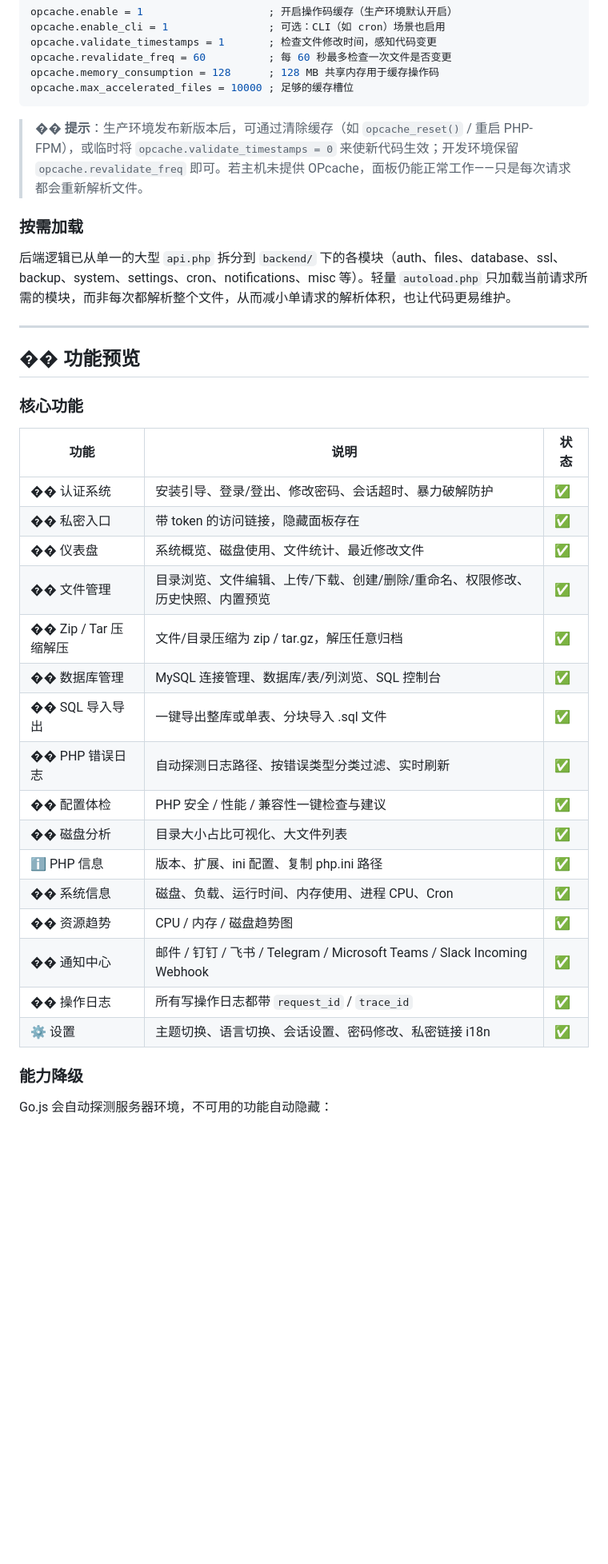
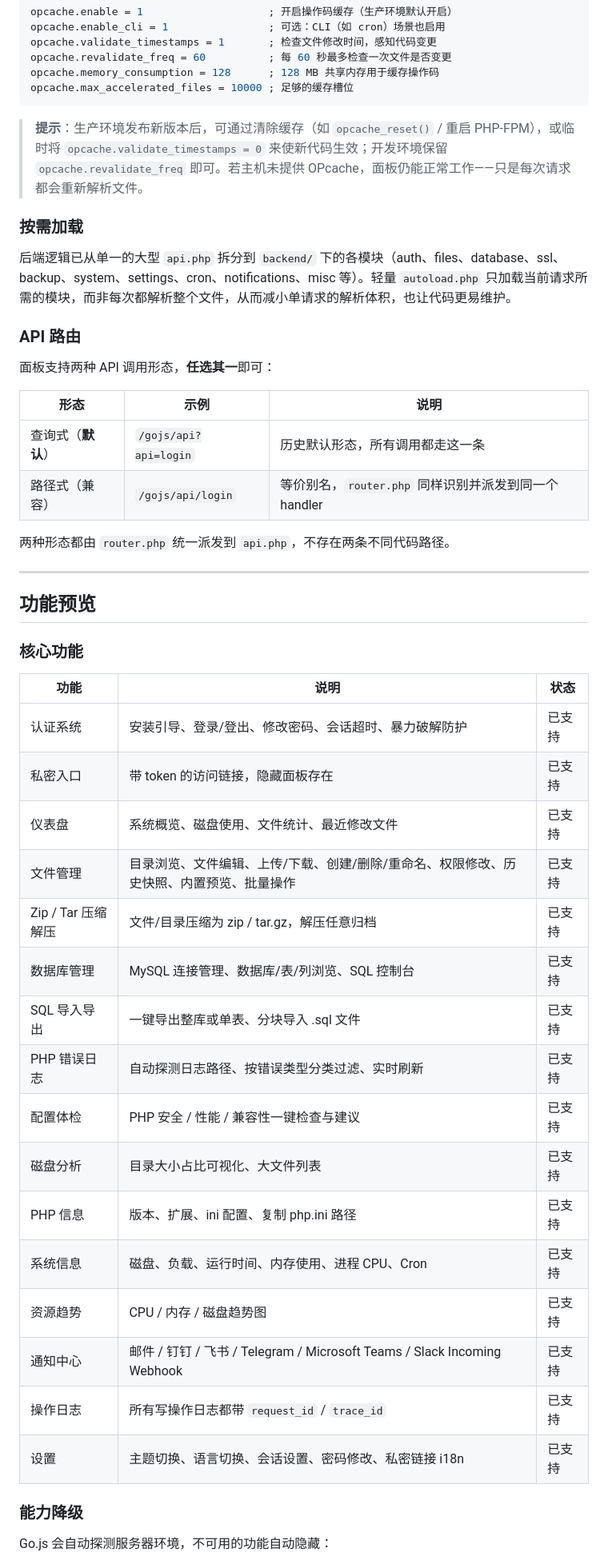
Before and after one commit to YQteam-dyq/Go.js-Lite, a Markdown page: README.zh-CN.md, the part around one of its changes. Shown at 80% size. GitHub-like rendering; blank space fills up the shorter version.

Commit message:
docs: fix API route description (query form is default, path form is alias); rewrite zh-CN README without emoji corruption

````diff
--- a/README.zh-CN.md
+++ b/README.zh-CN.md
@@ -149,36 +149,47 @@ opcache.memory_consumption = 128      ; 128 MB 共享内存用于缓存操作码
 opcache.max_accelerated_files = 10000 ; 足够的缓存槽位
 ```
 
-> �� **提示**：生产环境发布新版本后，可通过清除缓存（如 `opcache_reset()` / 重启 PHP-FPM），或临时将 `opcache.validate_timestamps = 0` 来使新代码生效；开发环境保留 `opcache.revalidate_freq` 即可。若主机未提供 OPcache，面板仍能正常工作——只是每次请求都会重新解析文件。
+> **提示**：生产环境发布新版本后，可通过清除缓存（如 `opcache_reset()` / 重启 PHP-FPM），或临时将 `opcache.validate_timestamps = 0` 来使新代码生效；开发环境保留 `opcache.revalidate_freq` 即可。若主机未提供 OPcache，面板仍能正常工作——只是每次请求都会重新解析文件。
 
 ### 按需加载
 
 后端逻辑已从单一的大型 `api.php` 拆分到 `backend/` 下的各模块（auth、files、database、ssl、backup、system、settings、cron、notifications、misc 等）。轻量 `autoload.php` 只加载当前请求所需的模块，而非每次都解析整个文件，从而减小单请求的解析体积，也让代码更易维护。
 
+### API 路由
+
+面板支持两种 API 调用形态，**任选其一**即可：
+
+| 形态 | 示例 | 说明 |
+|------|------|------|
+| 查询式（**默认**） | `/gojs/api?api=login` | 历史默认形态，所有调用都走这一条 |
+| 路径式（兼容） | `/gojs/api/login` | 等价别名，`router.php` 同样识别并派发到同一个 handler |
+
+两种形态都由 `router.php` 统一派发到 `api.php`，不存在两条不同代码路径。
+
 ---
 
-## �� 功能预览
+## 功能预览
 
 ### 核心功能
 
 | 功能 | 说明 | 状态 |
 |------|------|------|
-| �� 认证系统 | 安装引导、登录/登出、修改密码、会话超时、暴力破解防护 | ✅ |
-| �� 私密入口 | 带 token 的访问链接，隐藏面板存在 | ✅ |
-| �� 仪表盘 | 系统概览、磁盘使用、文件统计、最近修改文件 | ✅ |
-| �� 文件管理 | 目录浏览、文件编辑、上传/下载、创建/删除/重命名、权限修改、历史快照、内置预览 | ✅ |
-| ��️ Zip / Tar 压缩解压 | 文件/目录压缩为 zip / tar.gz，解压任意归档 | ✅ |
-| ��️ 数据库管理 | MySQL 连接管理、数据库/表/列浏览、SQL 控制台 | ✅ |
-| �� SQL 导入导出 | 一键导出整库或单表、分块导入 .sql 文件 | ✅ |
-| �� PHP 错误日志 | 自动探测日志路径、按错误类型分类过滤、实时刷新 | ✅ |
-| �� 配置体检 | PHP 安全 / 性能 / 兼容性一键检查与建议 | ✅ |
-| �� 磁盘分析 | 目录大小占比可视化、大文件列表 | ✅ |
-| ℹ️ PHP 信息 | 版本、扩展、ini 配置、复制 php.ini 路径 | ✅ |
-| �� 系统信息 | 磁盘、负载、运行时间、内存使用、进程 CPU、Cron | ✅ |
-| �� 资源趋势 | CPU / 内存 / 磁盘趋势图 | ✅ |
-| �� 通知中心 | 邮件 / 钉钉 / 飞书 / Telegram / Microsoft Teams / Slack Incoming Webhook | ✅ |
-| �� 操作日志 | 所有写操作日志都带 `request_id` / `trace_id` | ✅ |
-| ⚙️ 设置 | 主题切换、语言切换、会话设置、密码修改、私密链接 i18n | ✅ |
+| 认证系统 | 安装引导、登录/登出、修改密码、会话超时、暴力破解防护 | 已支持 |
+| 私密入口 | 带 token 的访问链接，隐藏面板存在 | 已支持 |
+| 仪表盘 | 系统概览、磁盘使用、文件统计、最近修改文件 | 已支持 |
+| 文件管理 | 目录浏览、文件编辑、上传/下载、创建/删除/重命名、权限修改、历史快照、内置预览、批量操作 | 已支持 |
+| Zip / Tar 压缩解压 | 文件/目录压缩为 zip / tar.gz，解压任意归档 | 已支持 |
+| 数据库管理 | MySQL 连接管理、数据库/表/列浏览、SQL 控制台 | 已支持 |
+| SQL 导入导出 | 一键导出整库或单表、分块导入 .sql 文件 | 已支持 |
+| PHP 错误日志 | 自动探测日志路径、按错误类型分类过滤、实时刷新 | 已支持 |
+| 配置体检 | PHP 安全 / 性能 / 兼容性一键检查与建议 | 已支持 |
+| 磁盘分析 | 目录大小占比可视化、大文件列表 | 已支持 |
+| PHP 信息 | 版本、扩展、ini 配置、复制 php.ini 路径 | 已支持 |
+| 系统信息 | 磁盘、负载、运行时间、内存使用、进程 CPU、Cron | 已支持 |
+| 资源趋势 | CPU / 内存 / 磁盘趋势图 | 已支持 |
+| 通知中心 | 邮件 / 钉钉 / 飞书 / Telegram / Microsoft Teams / Slack Incoming Webhook | 已支持 |
+| 操作日志 | 所有写操作日志都带 `request_id` / `trace_id` | 已支持 |
+| 设置 | 主题切换、语言切换、会话设置、密码修改、私密链接 i18n | 已支持 |
 
 ### 能力降级
 
````
Also changed, not shown: other parts of README.zh-CN.md (+63 -40 lines), CHANGELOG.md (+1 -1 lines), README.md (+12 -1 lines).
